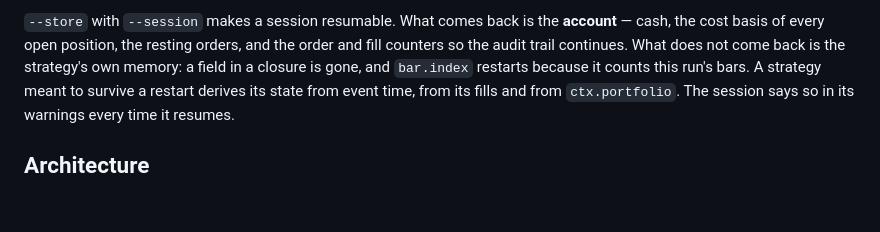
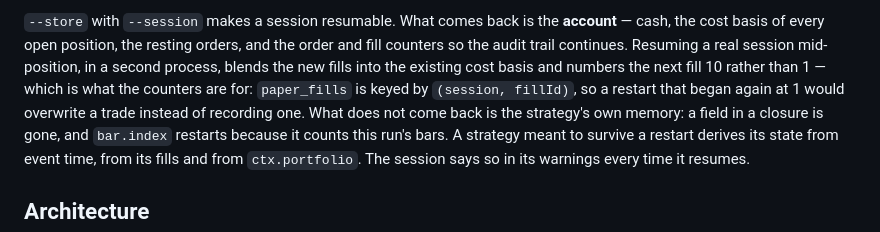
Before and after one commit to naderfilho/Tapedeck, a Markdown page: README.md, the part around the change. Rendered like a GitHub page; blank space fills up the shorter version.

```diff
--- a/README.md
+++ b/README.md
@@ -158,7 +158,10 @@ Three things it will not do quietly:
 
 `--store` with `--session` makes a session resumable. What comes back is the **account** — cash,
 the cost basis of every open position, the resting orders, and the order and fill counters so the
-audit trail continues. What does not come back is the strategy's own memory: a field in a closure
+audit trail continues. Resuming a real session mid-position, in a second process, blends the new
+fills into the existing cost basis and numbers the next fill 10 rather than 1 — which is what the
+counters are for: `paper_fills` is keyed by `(session, fillId)`, so a restart that began again at 1
+would overwrite a trade instead of recording one. What does not come back is the strategy's own memory: a field in a closure
 is gone, and `bar.index` restarts because it counts this run's bars. A strategy meant to survive a
 restart derives its state from event time, from its fills and from `ctx.portfolio`. The session
 says so in its warnings every time it resumes.
```
Also changed, not shown: CLAUDE.md (+10 -4 lines).
